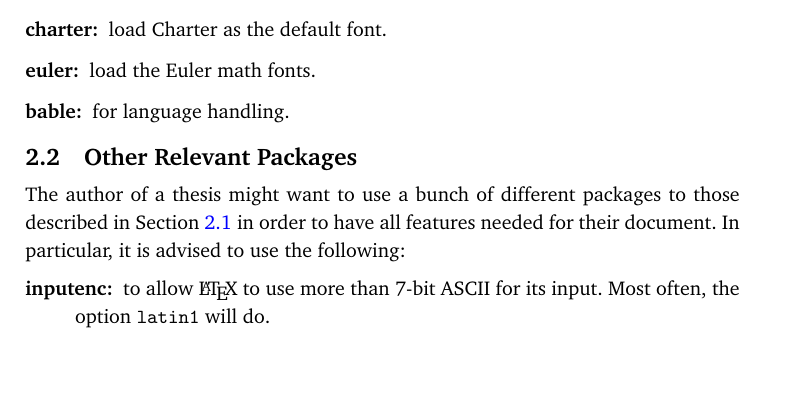
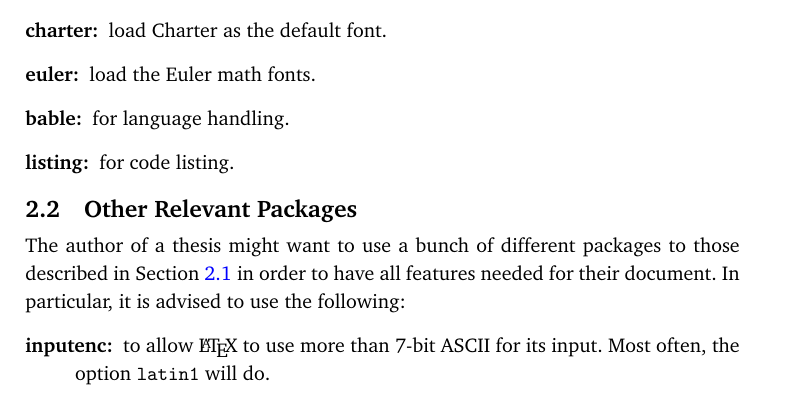
Before and after one commit to COPCSE-NTNU/master-theses-NTNU, a LaTeX thesis (MastersExample.tex, which reads inc/packages.tex): part of page 9 of 27, cut so that both start at the same text, the shorter picture padded with empty space. Compiled offline with pdfLaTeX.

Commit message:
include listings package

```diff
--- a/inc/packages.tex
+++ b/inc/packages.tex
@@ -25,6 +25,7 @@ that must hence be present:
 	\item[charter:] load Charter as the default font.
 	\item[euler:] load the Euler math fonts.
 	\item[bable:] for language handling.
+	\item[listing:] for code listing.
 \end{description}
 
 \section{Other Relevant Packages}
```
